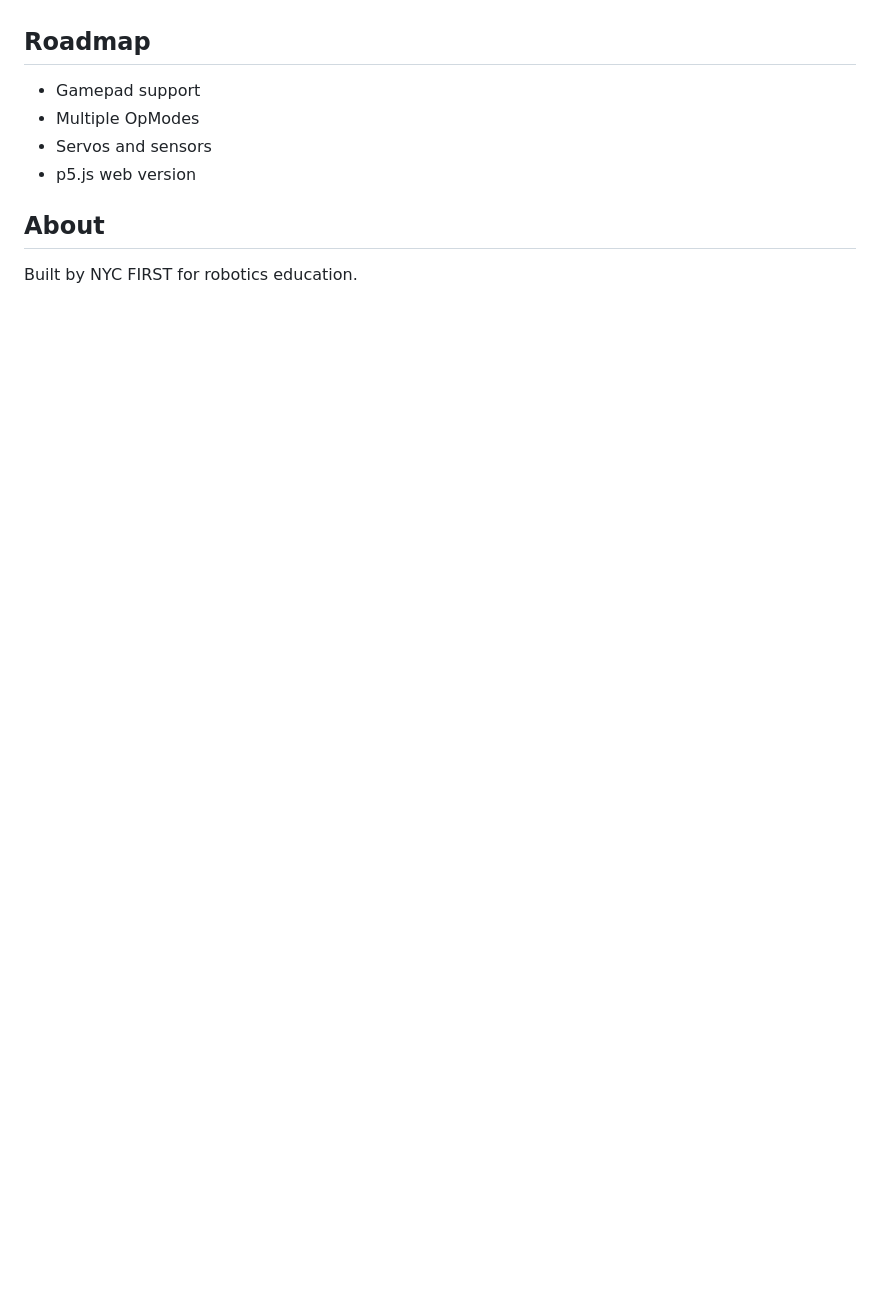
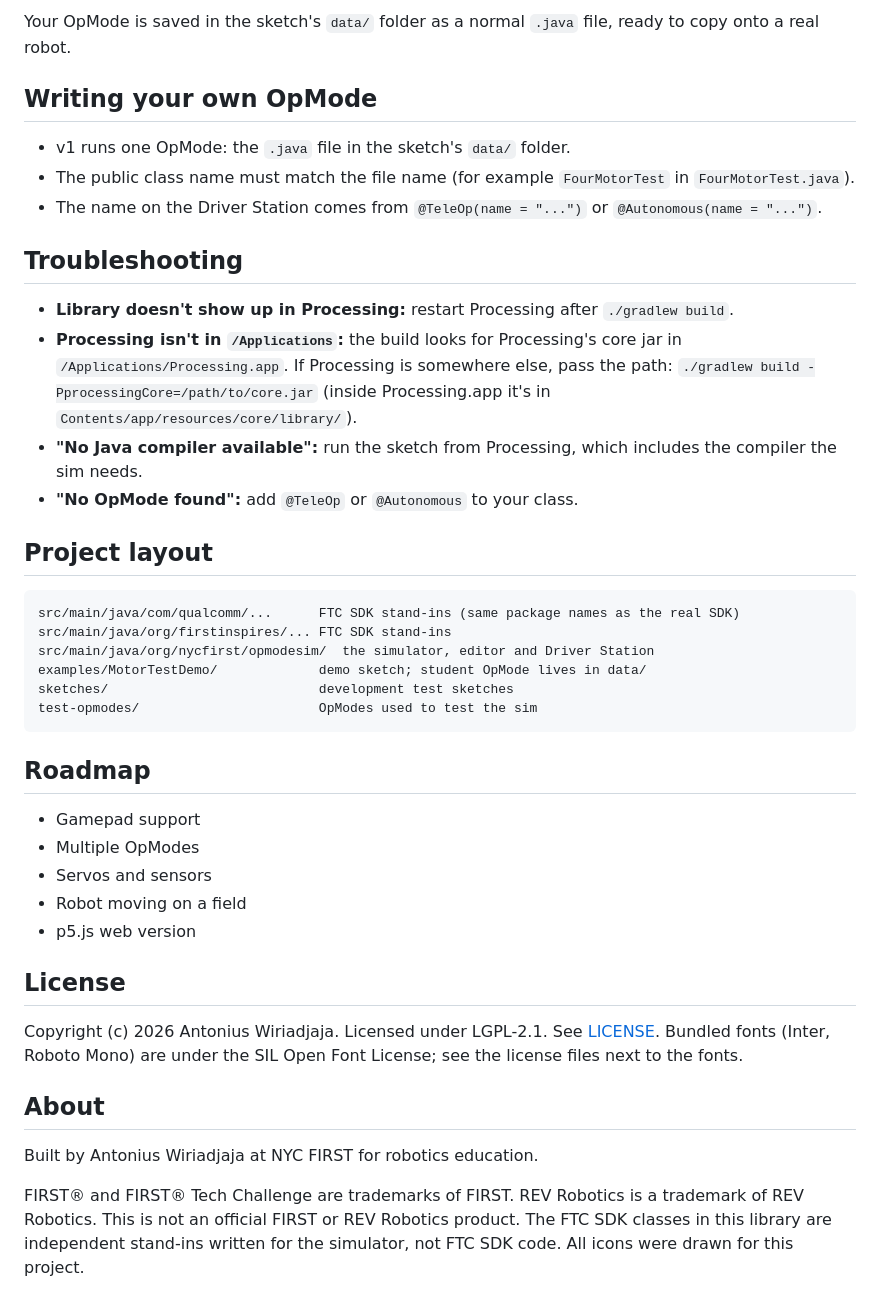
Before and after one commit to Joey2003/ftc-opmode-sim, a Markdown page: README.md, the part around one of its changes. GitHub-like rendering; blank space fills up the shorter version.

````diff
--- a/README.md
+++ b/README.md
@@ -30,11 +47,43 @@ Early prototype. Planning and first demo in progress.
+Your OpMode is saved in the sketch's `data/` folder as a normal `.java` file, ready to copy onto a real robot.
+
+## Writing your own OpMode
+
+- v1 runs one OpMode: the `.java` file in the sketch's `data/` folder.
+- The public class name must match the file name (for example `FourMotorTest` in `FourMotorTest.java`).
+- The name on the Driver Station comes from `@TeleOp(name = "...")` or `@Autonomous(name = "...")`.
+
+## Troubleshooting
+
+- **Library doesn't show up in Processing:** restart Processing after `./gradlew build`.
+- **Processing isn't in `/Applications`:** the build looks for Processing's core jar in `/Applications/Processing.app`. If Processing is somewhere else, pass the path: `./gradlew build -PprocessingCore=/path/to/core.jar` (inside Processing.app it's in `Contents/app/resources/core/library/`).
+- **"No Java compiler available":** run the sketch from Processing, which includes the compiler the sim needs.
+- **"No OpMode found":** add `@TeleOp` or `@Autonomous` to your class.
+
+## Project layout
+
+```
+src/main/java/com/qualcomm/...      FTC SDK stand-ins (same package names as the real SDK)
+src/main/java/org/firstinspires/... FTC SDK stand-ins
+src/main/java/org/nycfirst/opmodesim/  the simulator, editor and Driver Station
+examples/MotorTestDemo/             demo sketch; student OpMode lives in data/
+sketches/                           development test sketches
+test-opmodes/                       OpModes used to test the sim
+```
 
 ## Roadmap
 
 - Gamepad support
 - Multiple OpModes
 - Servos and sensors
+- Robot moving on a field
 - p5.js web version
+
+## License
+
+Copyright (c) 2026 Antonius Wiriadjaja. Licensed under LGPL-2.1. See [LICENSE](LICENSE). Bundled fonts (Inter, Roboto Mono) are under the SIL Open Font License; see the license files next to the fonts.
 
 ## About
 
-Built by NYC FIRST for robotics education.
+Built by Antonius Wiriadjaja at NYC FIRST for robotics education.
+
+FIRST® and FIRST® Tech Challenge are trademarks of FIRST. REV Robotics is a trademark of REV Robotics. This is not an official FIRST or REV Robotics product. The FTC SDK classes in this library are independent stand-ins written for the simulator, not FTC SDK code. All icons were drawn for this project.
````
Also changed, not shown: other parts of README.md (+32 -15 lines), docs/screenshot.png (added), 3 other files.
